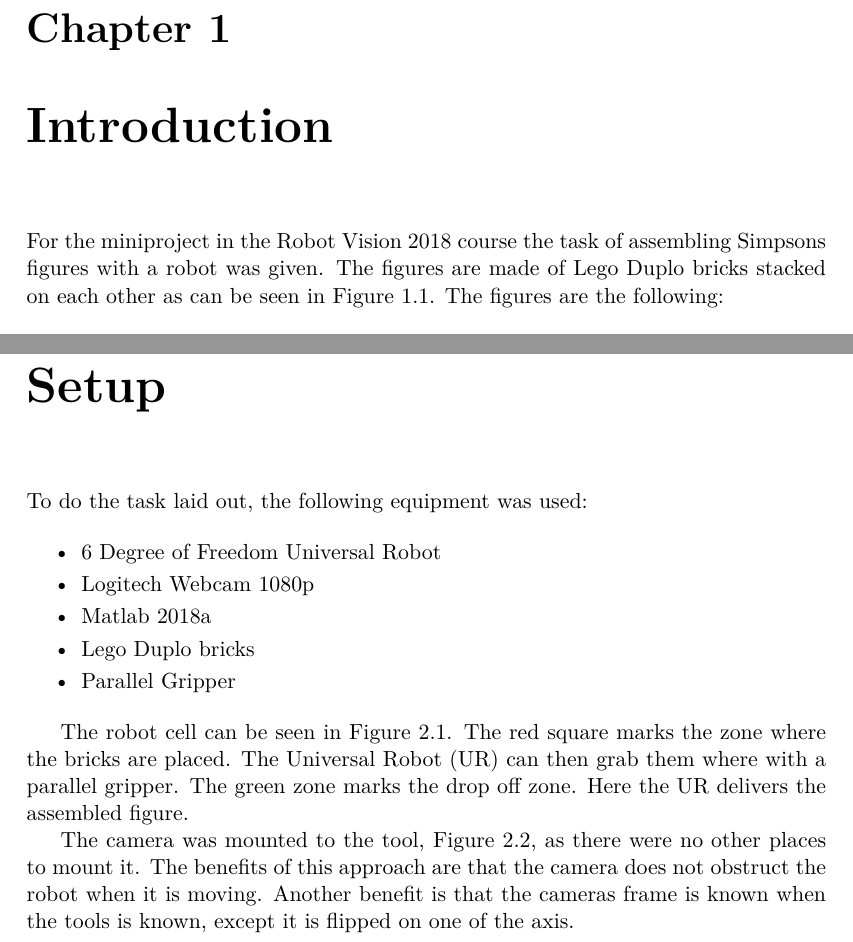
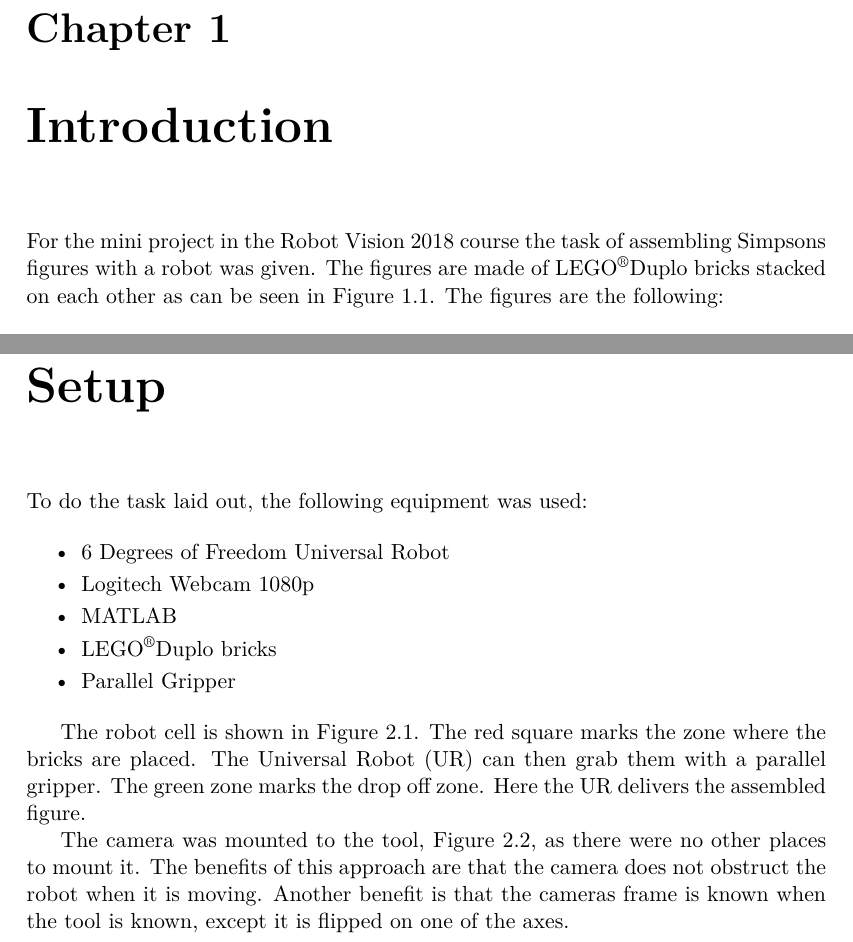
Before and after one commit to Nstjer14/VGIS8_CV, a LaTeX thesis (Courses/Miniprojects/RV/Report/master.tex, which reads Courses/Miniprojects/RV/Report/chapters/introduction/introduction.tex, Courses/Miniprojects/RV/Report/chapters/setup.tex, Courses/Miniprojects/RV/Report/setup/macros.tex): two parts of pages 9 and 11 of 13, joined at a grey line, cut so that both start at the same text. Compiled offline with pdfLaTeX.

Commit message:
RV tex edit

```diff
--- a/Courses/Miniprojects/RV/Report/chapters/introduction/introduction.tex
+++ b/Courses/Miniprojects/RV/Report/chapters/introduction/introduction.tex
@@ -1,5 +1,5 @@
 \chapter{Introduction}
-For the miniproject in the Robot Vision 2018 course the task of assembling Simpsons figures with a robot was given. The figures are made of Lego Duplo bricks stacked on each other as can be seen in \autoref{fig:Simpsons_duplo}. The figures are the following:
+For the mini project in the Robot Vision 2018 course the task of assembling Simpsons figures with a robot was given. The figures are made of \lego Duplo bricks stacked on each other as can be seen in \autoref{fig:Simpsons_duplo}. The figures are the following:
 
 \begin{itemize}
 \item Homer: Yellow, Red, Blue.
--- a/Courses/Miniprojects/RV/Report/chapters/setup.tex
+++ b/Courses/Miniprojects/RV/Report/chapters/setup.tex
@@ -2,14 +2,14 @@
 To do the task laid out, the following equipment was used:
 
 \begin{itemize}
-\item 6 Degree of Freedom Universal Robot
+\item 6 Degrees of Freedom Universal Robot
 \item Logitech Webcam 1080p
-\item Matlab 2018a
-\item Lego Duplo bricks
+\item MATLAB
+\item \lego Duplo bricks
 \item Parallel Gripper
 \end{itemize}
 
-The robot cell can be seen in \autoref{fig:workarea}. The red square marks the zone where the bricks are placed. The Universal Robot (UR) can then grab them where with a parallel gripper. The green zone marks the drop off zone. Here the UR delivers the assembled figure.
+The robot cell is shown in \autoref{fig:workarea}. The red square marks the zone where the bricks are placed. The Universal Robot (UR) can then grab them with a parallel gripper. The green zone marks the drop off zone. Here the UR delivers the assembled figure.
 
 \begin{figure}[h]
 \centering
@@ -18,7 +18,7 @@ The robot cell can be seen in \autoref{fig:workarea}. The red square marks the z
 \label{fig:workarea}
 \end{figure}
 
-The camera was mounted to the tool, \autoref{fig:tool_cam}, as there were no other places to mount it. The benefits of this approach are that the camera does not obstruct the robot when it is moving. Another benefit is that the cameras frame is known when the tools is known, except it is flipped on one of the axis.
+The camera was mounted to the tool, \autoref{fig:tool_cam}, as there were no other places to mount it. The benefits of this approach are that the camera does not obstruct the robot when it is moving. Another benefit is that the cameras frame is known when the tool is known, except it is flipped on one of the axes.
 
 \begin{figure}[h]
 \centering
--- a/Courses/Miniprojects/RV/Report/setup/macros.tex
+++ b/Courses/Miniprojects/RV/Report/setup/macros.tex
@@ -381,3 +381,8 @@ hi-fi-forstærker%
 \newcommand*{\getlength}[1]{\strip@pt\dimexpr0.35146\dimexpr#1\relax\relax}
 %
 \makeatother
+
+%%%%%%%%%%%%%%%%%%%%%%%%%%%%%%%%%%%%%%%%%%%%%%%%%%%%%%%%%%%%%%%%%%%
+%LEGO registered trademark
+%%%%%%%%%%%%%%%%%%%%%%%%%%%%%%%%%%%%%%%%%%%%%%%%%%%%%%%%%%%%%%%%%%%
+\newcommand{\lego}{LEGO\textsuperscript{\textregistered}}
```
Also changed, not shown: Courses/Miniprojects/RV/Report/master.tex (+3 -0 lines), Courses/Miniprojects/RV/Report/chapters/assembly.tex (added), Courses/Miniprojects/RV/Report/chapters/calibration.tex (added), Courses/Miniprojects/RV/Report/chapters/computer_vision.tex (added), Courses/Miniprojects/RV/Report/figures/simpsons_duplo_figures.png (renamed from Courses/Miniprojects/RV/Report/figures/simpsons_duplo_figures.PNG), 1 other file.
